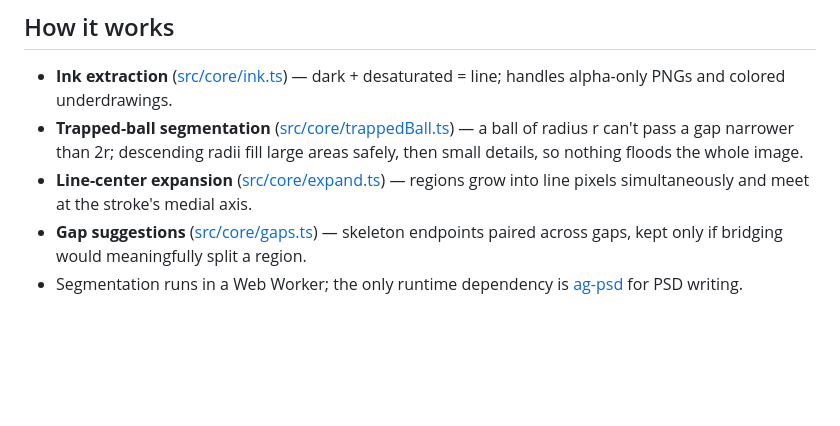
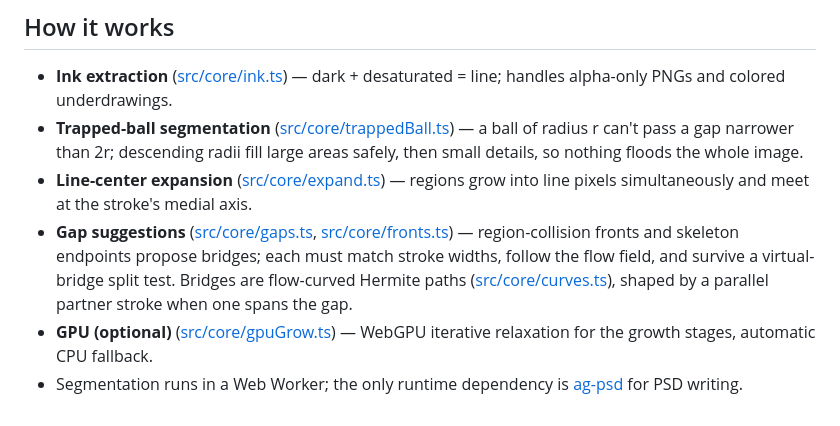
Before and after one commit to troberstones/autoflats, a Markdown page: README.md, the part around the change. Drawn GitHub-style; blank space fills up the shorter version.

Commit message:
README: document gestalt bridge pipeline and GPU option
Co-Authored-By: Claude Fable 5 <noreply@anthropic.com>

```diff
--- a/README.md
+++ b/README.md
@@ -30,5 +30,6 @@ npm run dev     # open http://localhost:5173
 - **Ink extraction** ([src/core/ink.ts](src/core/ink.ts)) — dark + desaturated = line; handles alpha-only PNGs and colored underdrawings.
 - **Trapped-ball segmentation** ([src/core/trappedBall.ts](src/core/trappedBall.ts)) — a ball of radius r can't pass a gap narrower than 2r; descending radii fill large areas safely, then small details, so nothing floods the whole image.
 - **Line-center expansion** ([src/core/expand.ts](src/core/expand.ts)) — regions grow into line pixels simultaneously and meet at the stroke's medial axis.
-- **Gap suggestions** ([src/core/gaps.ts](src/core/gaps.ts)) — skeleton endpoints paired across gaps, kept only if bridging would meaningfully split a region.
+- **Gap suggestions** ([src/core/gaps.ts](src/core/gaps.ts), [src/core/fronts.ts](src/core/fronts.ts)) — region-collision fronts and skeleton endpoints propose bridges; each must match stroke widths, follow the flow field, and survive a virtual-bridge split test. Bridges are flow-curved Hermite paths ([src/core/curves.ts](src/core/curves.ts)), shaped by a parallel partner stroke when one spans the gap.
+- **GPU (optional)** ([src/core/gpuGrow.ts](src/core/gpuGrow.ts)) — WebGPU iterative relaxation for the growth stages, automatic CPU fallback.
 - Segmentation runs in a Web Worker; the only runtime dependency is [ag-psd](https://github.com/Agamnentzar/ag-psd) for PSD writing.
```
